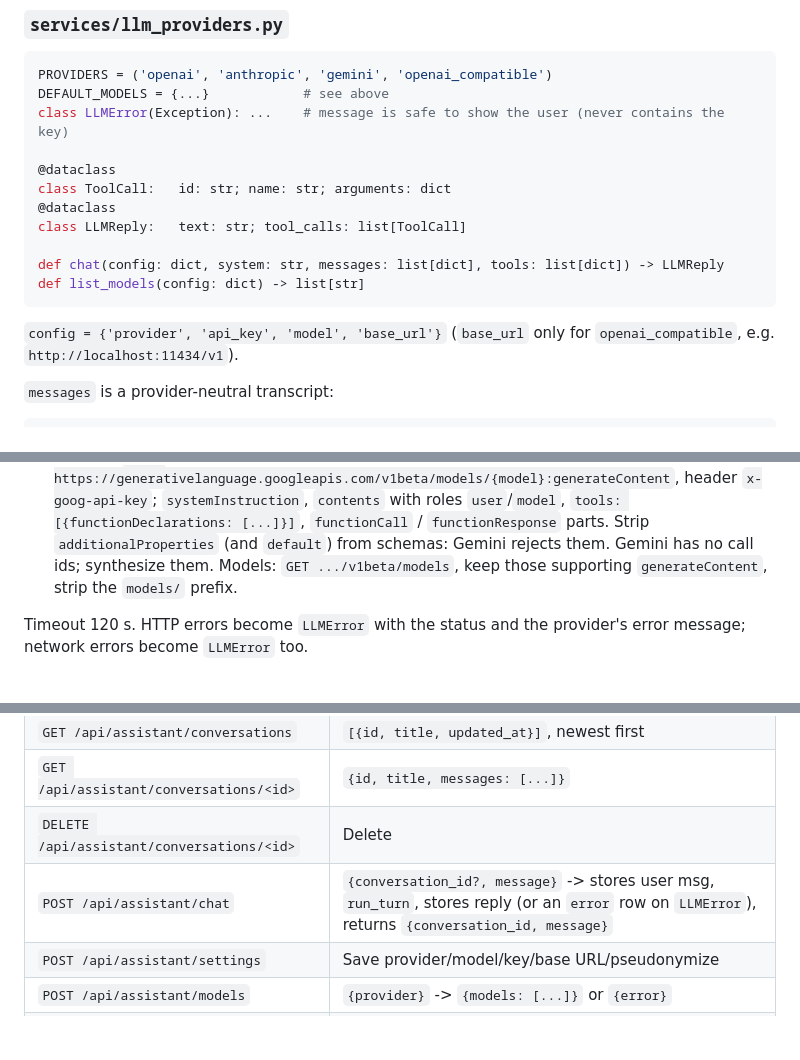
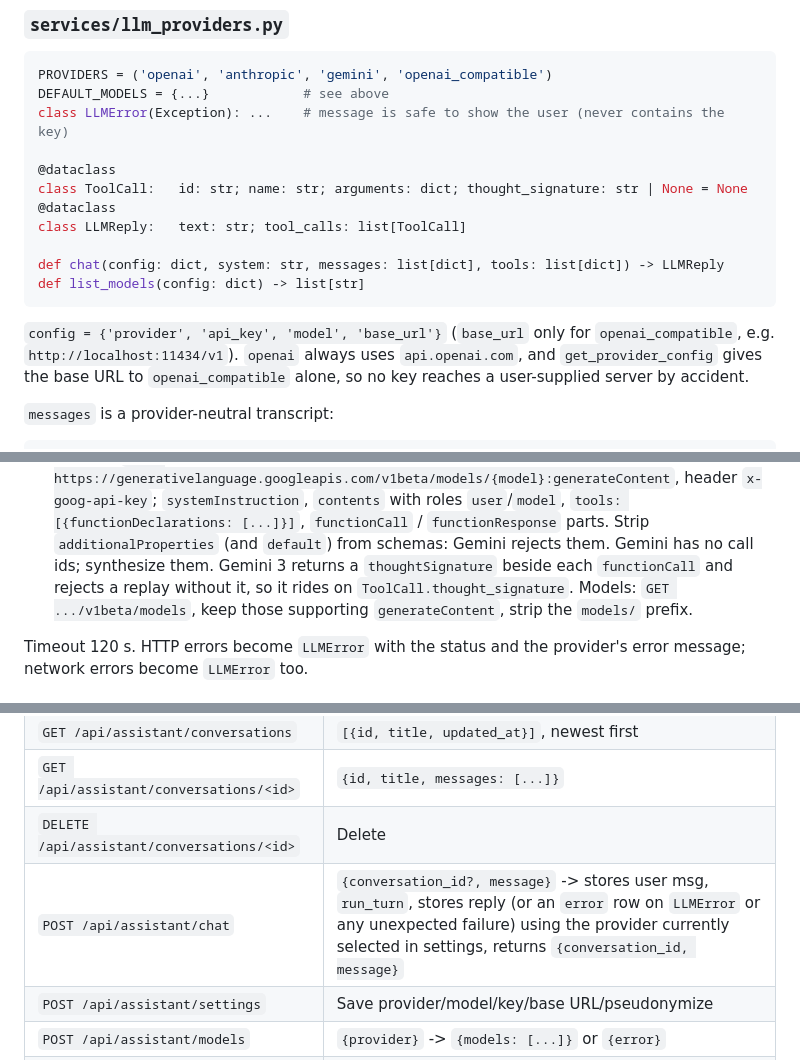
Before and after one commit to shyoo/awardtracker, a Markdown page: docs/ai-assistant.md, 3 parts joined by grey strips. GitHub-like rendering; blank space fills up the shorter version.

Commit message:
docs(assistant): record integration contract changes
Co-Authored-By: Claude Opus 5.5 <noreply@anthropic.com>

````diff
--- a/docs/ai-assistant.md
+++ b/docs/ai-assistant.md
@@ -61,7 +61,7 @@ DEFAULT_MODELS = {...}            # see above
 class LLMError(Exception): ...    # message is safe to show the user (never contains the key)
 
 @dataclass
-class ToolCall:   id: str; name: str; arguments: dict
+class ToolCall:   id: str; name: str; arguments: dict; thought_signature: str | None = None
 @dataclass
 class LLMReply:   text: str; tool_calls: list[ToolCall]
 
@@ -70,7 +70,9 @@ def list_models(config: dict) -> list[str]
 ```
 
 `config = {'provider', 'api_key', 'model', 'base_url'}` (`base_url` only for
-`openai_compatible`, e.g. `http://localhost:11434/v1`).
+`openai_compatible`, e.g. `http://localhost:11434/v1`). `openai` always uses
+`api.openai.com`, and `get_provider_config` gives the base URL to
+`openai_compatible` alone, so no key reaches a user-supplied server by accident.
 
 `messages` is a provider-neutral transcript:
 
@@ -97,6 +99,8 @@ Wire formats:
   `user`/`model`, `tools: [{functionDeclarations: [...]}]`, `functionCall` /
   `functionResponse` parts. Strip `additionalProperties` (and `default`) from
   schemas: Gemini rejects them. Gemini has no call ids; synthesize them.
+  Gemini 3 returns a `thoughtSignature` beside each `functionCall` and rejects
+  a replay without it, so it rides on `ToolCall.thought_signature`.
   Models: `GET .../v1beta/models`, keep those supporting `generateContent`,
   strip the `models/` prefix.
 
@@ -177,7 +182,7 @@ stored with **real** names (local DB); masking happens only on the way out.
 | `GET /api/assistant/conversations` | `[{id, title, updated_at}]`, newest first |
 | `GET /api/assistant/conversations/<id>` | `{id, title, messages: [...]}` |
 | `DELETE /api/assistant/conversations/<id>` | Delete |
-| `POST /api/assistant/chat` | `{conversation_id?, message}` -> stores user msg, `run_turn`, stores reply (or an `error` row on `LLMError`), returns `{conversation_id, message}` |
+| `POST /api/assistant/chat` | `{conversation_id?, message}` -> stores user msg, `run_turn`, stores reply (or an `error` row on `LLMError` or any unexpected failure) using the provider currently selected in settings, returns `{conversation_id, message}` |
 | `POST /api/assistant/settings` | Save provider/model/key/base URL/pseudonymize |
 | `POST /api/assistant/models` | `{provider}` -> `{models: [...]}` or `{error}` |
 | `POST /api/assistant/free-prompt` | `{question, site}` -> `{prompt, url, copy_to_clipboard, legend}` |
````
Also changed, not shown: other parts of docs/ai-assistant.md (+1 -0 lines).
